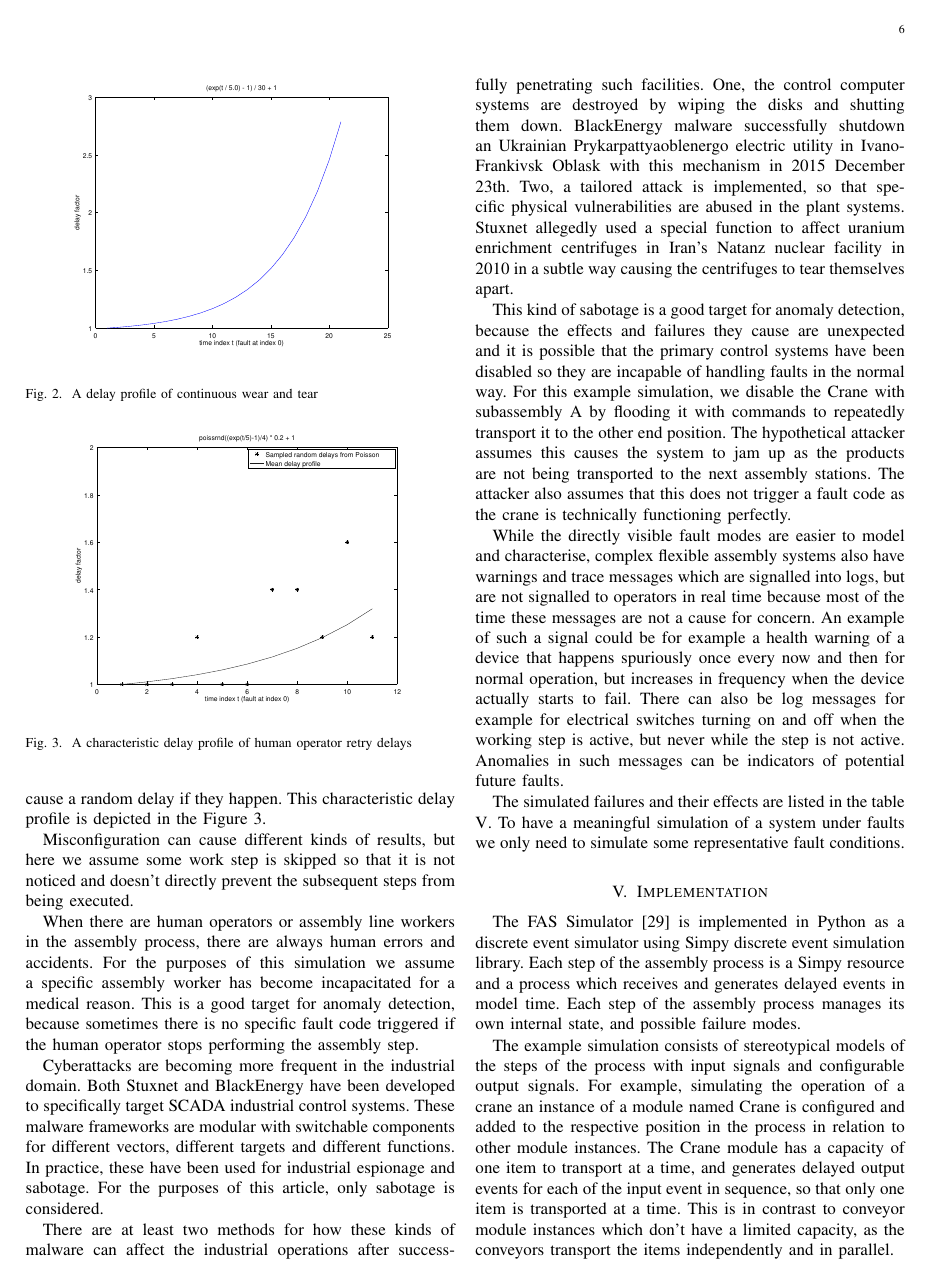
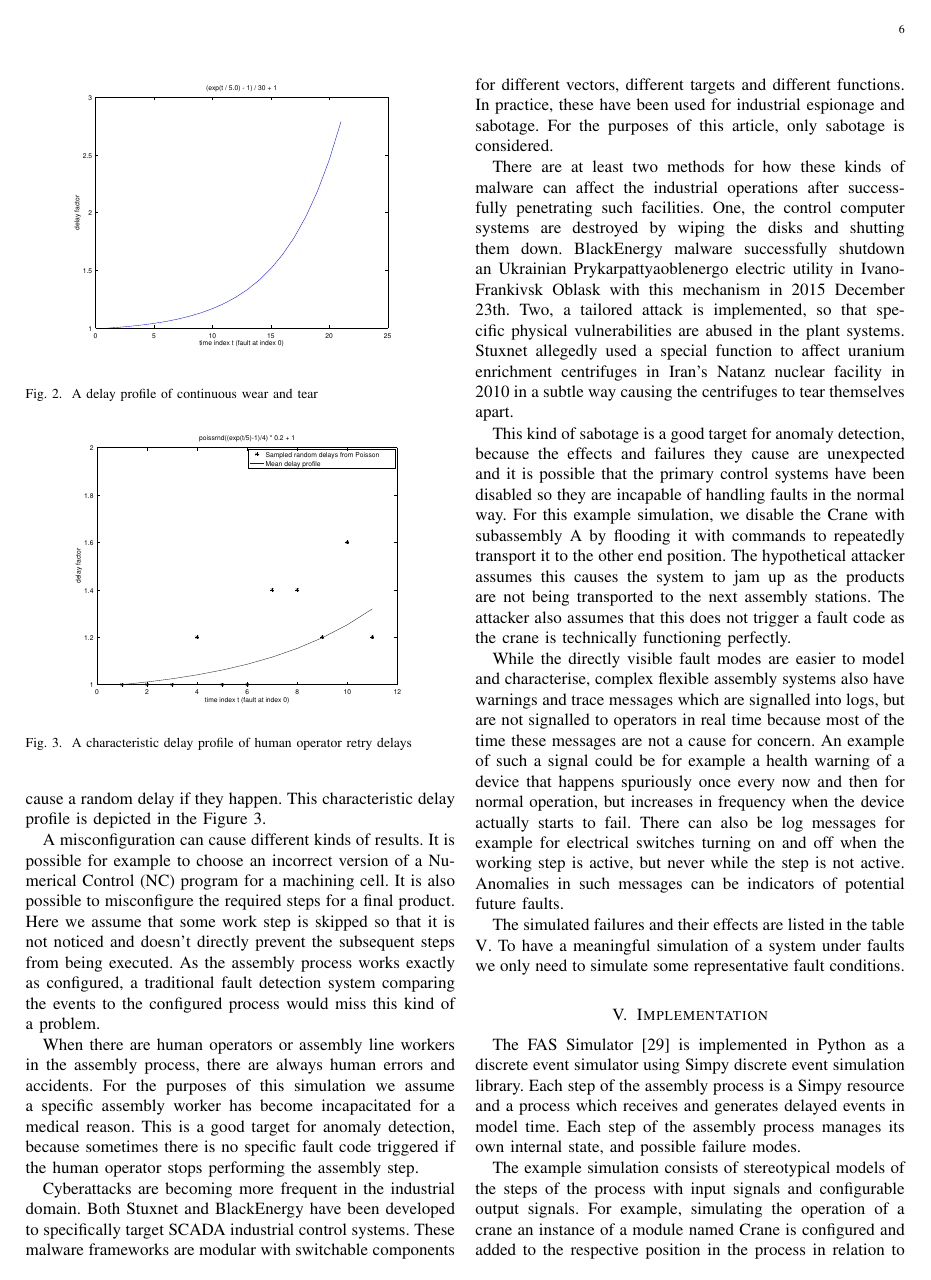
Before and after one commit to keskival/FAS-Simulator, a LaTeX paper (documentation/FAS-Simulator.tex): page 6 of 10. Compiled offline with pdfLaTeX.

Commit message:
Some notes about misconfigurations based on observations from https://www.youtube.com/watch?v=6vlqBkM7sLU

```diff
--- a/documentation/FAS-Simulator.tex
+++ b/documentation/FAS-Simulator.tex
@@ -443,8 +443,10 @@ typically causing downtime. These failures cause a random delay if they happen.
  \label{figure:retrydelays}
 \end{figure}
 
-Misconfiguration can cause different kinds of results, but here we assume some work step is skipped
-so that it is not noticed and doesn't directly prevent the subsequent steps from being executed.
+A misconfiguration can cause different kinds of results. It is possible for example to choose an incorrect version of a Numerical Control (NC) program for a machining cell. It is also possible to
+misconfigure the required steps for a final product. Here we assume that some work step is skipped
+so that it is not noticed and doesn't directly prevent the subsequent steps from being executed. As the assembly process works exactly as configured, a traditional fault detection system comparing
+the events to the configured process would miss this kind of a problem.
 
 When there are human operators or assembly line workers in the assembly process, there are always human errors and accidents. For the purposes of this simulation we
 assume a specific assembly worker has become incapacitated for a medical reason. This is a good target for anomaly detection, because sometimes there is no specific fault code
```
Also changed, not shown: documentation/FAS-Simulator.pdf.
